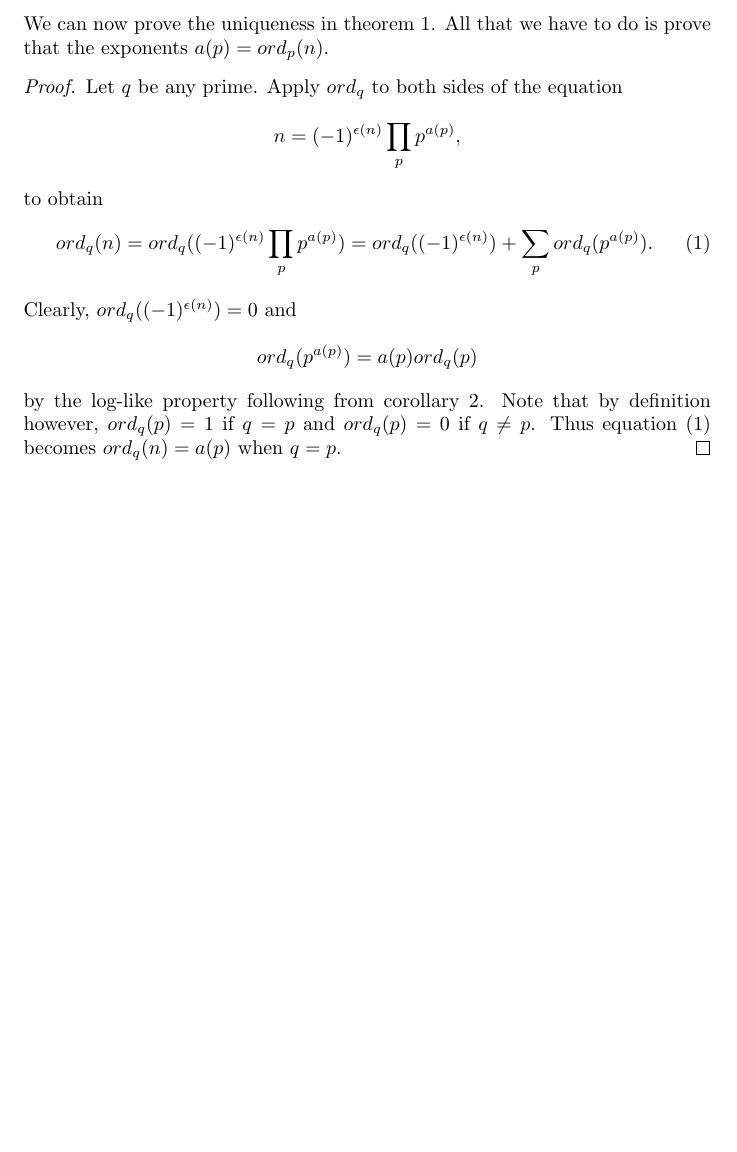
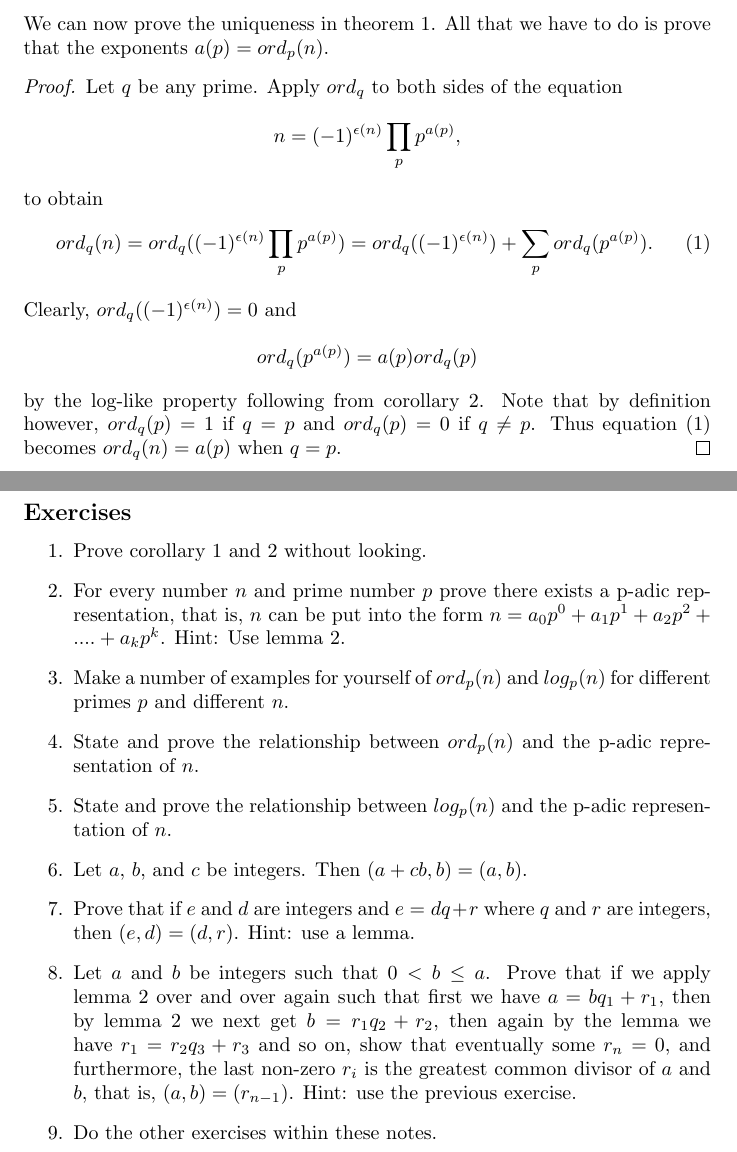
Before and after one commit to DavidMeretzky/NumberTheory, a LaTeX document (Notes/Notes2/Notes2.tex): part of page 5 of 5 before the commit and two parts of pages 5 and 6 of 6 after it, the two joined at a grey line, cut so that both start at the same text, the shorter picture padded with empty space. Compiled offline with pdfLaTeX.

Commit message:
update problems at the end of 2

```diff
--- a/Notes/Notes2/Notes2.tex
+++ b/Notes/Notes2/Notes2.tex
@@ -215,4 +215,18 @@ Clearly, $ord_q((-1)^{\epsilon(n)}) = 0$ and $$ord_q(p^{a(p)}) = a(p)ord_q(p)$$
 equation (1) becomes $ord_q(n) = a(p)$ when $q = p$.
 \end{proof}
 
+\subsection*{Exercises}
+\begin{enumerate}
+\item Prove corollary 1 and 2 without looking.
+\item For every number $n$ and prime number $p$ prove there exists a p-adic representation, that is, $n$ can be put into the form $n = a_0p^0+a_1p^1 + a_2p^2+....+a_kp^k$. Hint: Use lemma 2.
+\item Make a number of examples for yourself of $ord_p(n)$ and $log_p(n)$ for different primes $p$ and different $n$.
+\item State and prove the relationship between $ord_p(n)$ and the p-adic representation of $n$.
+\item State and prove the relationship between $log_p(n)$ and the p-adic representation of $n$.
+\item Let $a$, $b$, and $c$ be integers. Then $(a+cb,b) = (a,b)$.
+\item Prove that if $e$ and $d$ are integers and $e = dq+r$ where $q$ and $r$ are integers, then $(e,d) = (d,r)$. Hint: use a lemma.
+\item Let $a$ and $b$ be integers such that $0 < b \leq a$. Prove that if we apply lemma 2 over and over again such that first we have $a = bq_1 + r_1$, then by lemma 2 we next get $b = r_1q_2+r_2$, then again by the lemma we have $r_1 = r_2q_3 + r_3$ and so on, show that eventually some $r_n = 0$, and furthermore, the last non-zero $r_i$ is the greatest common divisor of $a$ and $b$, that is, $(a,b) = (r_{n-1})$. Hint: use the previous exercise.
+\item Do the other exercises within these notes.
+
+\end{enumerate}
+
 \end{document}
```
Also changed, not shown: Notes/Notes2/Notes2.pdf, Notes/Notes3/Notes3.pdf, 4 other files.
